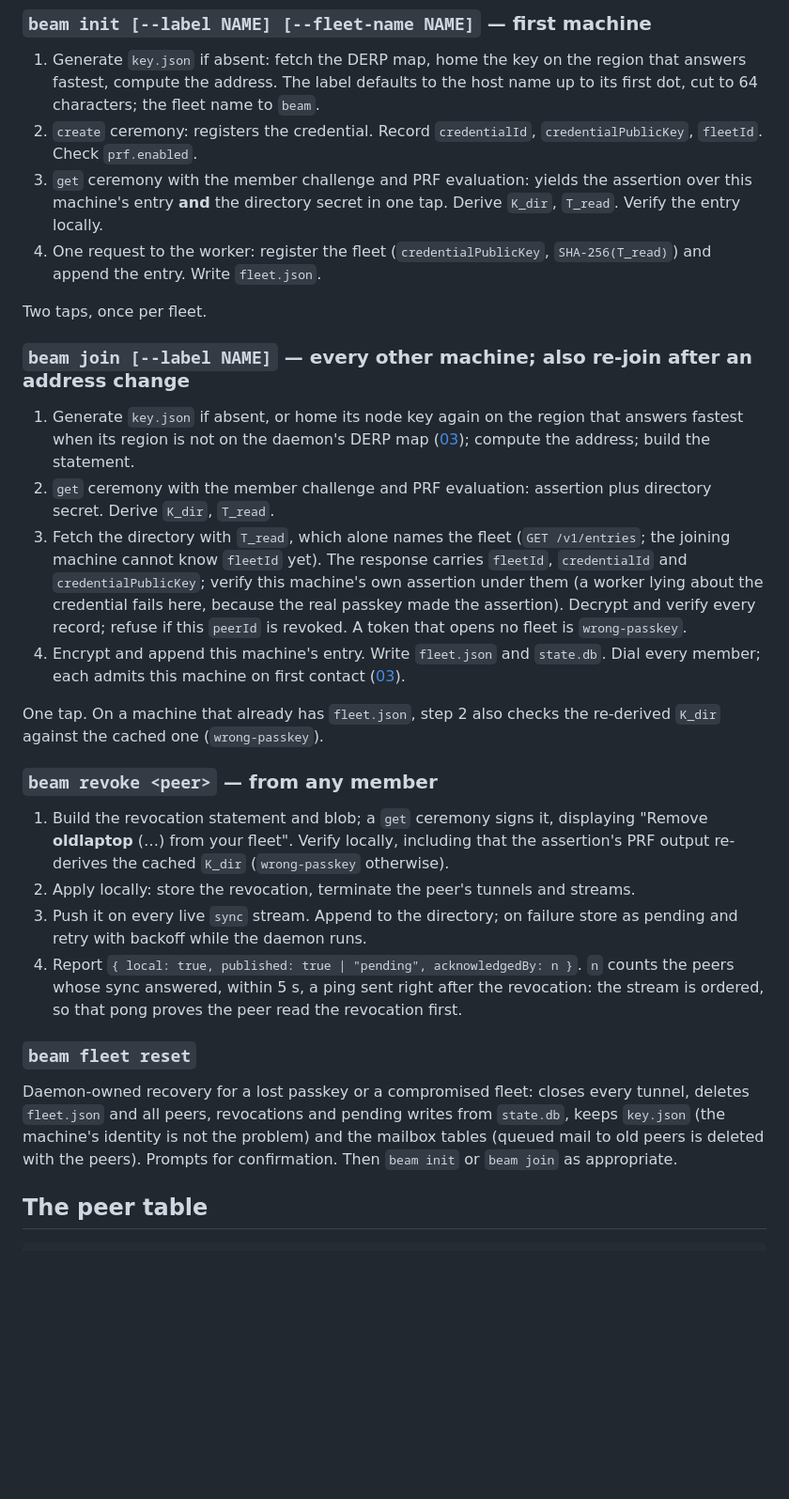
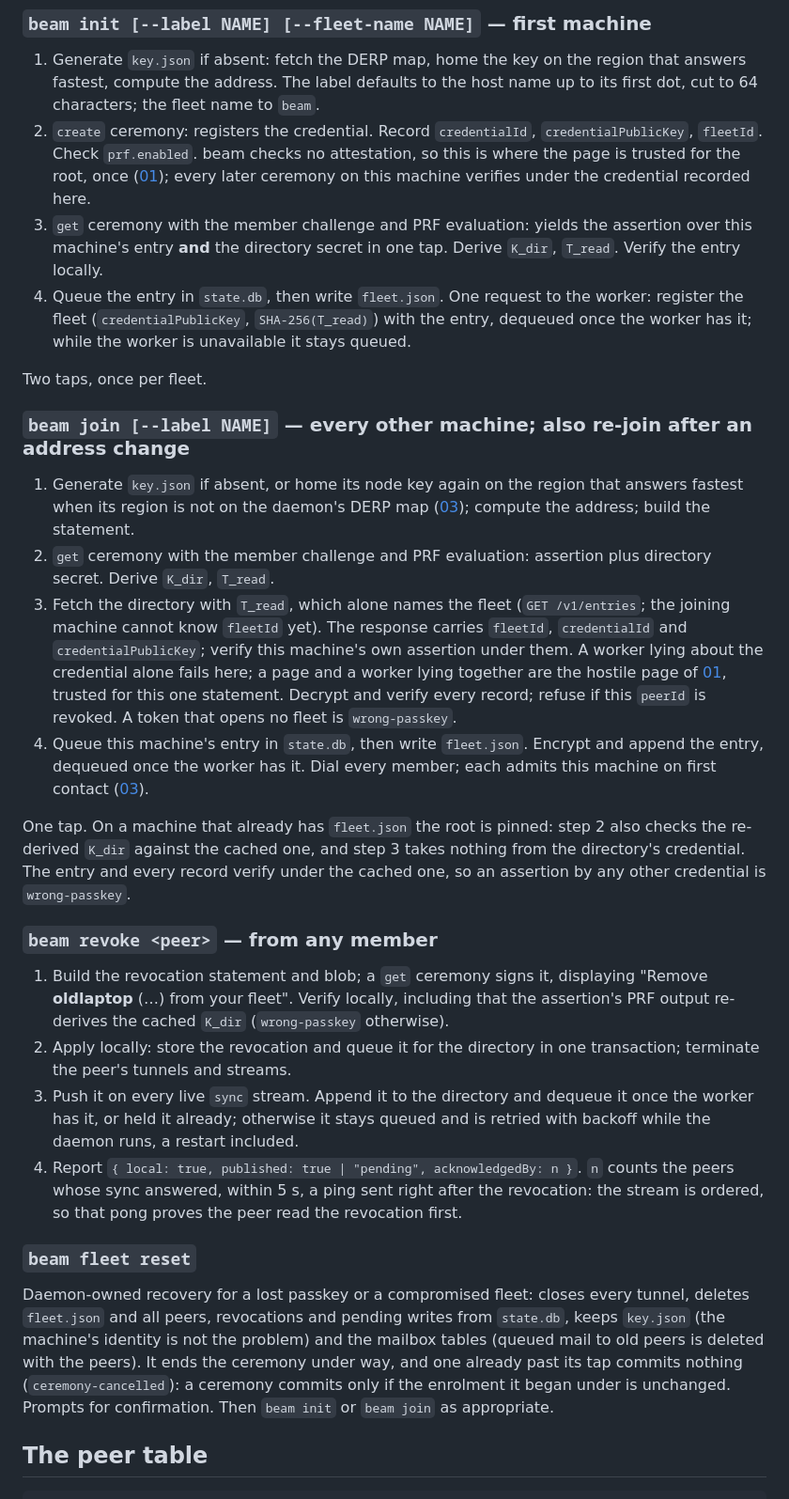
Before and after one commit to notaharness/beam, a Markdown page: docs/02-identity.md, the part around the change. Shown at 94% size. Rendered like a GitHub page; blank space fills up the shorter version.

```diff
--- a/docs/02-identity.md
+++ b/docs/02-identity.md
@@ -189,12 +189,15 @@ nothing else.
    answers fastest, compute the address. The label defaults to the host name up to its
    first dot, cut to 64 characters; the fleet name to `beam`.
 2. `create` ceremony: registers the credential. Record `credentialId`,
-   `credentialPublicKey`, `fleetId`. Check `prf.enabled`.
+   `credentialPublicKey`, `fleetId`. Check `prf.enabled`. beam checks no attestation, so
+   this is where the page is trusted for the root, once ([01](01-model.md)); every later
+   ceremony on this machine verifies under the credential recorded here.
 3. `get` ceremony with the member challenge and PRF evaluation: yields the assertion
    over this machine's entry **and** the directory secret in one tap. Derive `K_dir`,
    `T_read`. Verify the entry locally.
-4. One request to the worker: register the fleet (`credentialPublicKey`,
-   `SHA-256(T_read)`) and append the entry. Write `fleet.json`.
+4. Queue the entry in `state.db`, then write `fleet.json`. One request to the worker:
+   register the fleet (`credentialPublicKey`, `SHA-256(T_read)`) with the entry, dequeued
+   once the worker has it; while the worker is unavailable it stays queued.
 
 Two taps, once per fleet.
 
@@ -208,24 +211,30 @@ Two taps, once per fleet.
 3. Fetch the directory with `T_read`, which alone names the fleet (`GET /v1/entries`; the
    joining machine cannot know `fleetId` yet). The response carries `fleetId`,
    `credentialId` and `credentialPublicKey`; verify this machine's own assertion under
-   them (a worker lying about the credential fails here, because the real passkey made
-   the assertion). Decrypt and verify every
+   them. A worker lying about the credential alone fails here; a page and a worker lying
+   together are the hostile page of [01](01-model.md), trusted for this one statement.
+   Decrypt and verify every
    record; refuse if this `peerId` is revoked. A token that opens no fleet is
    `wrong-passkey`.
-4. Encrypt and append this machine's entry. Write `fleet.json` and `state.db`. Dial
-   every member; each admits this machine on first contact ([03](03-transport.md)).
+4. Queue this machine's entry in `state.db`, then write `fleet.json`. Encrypt and append
+   the entry, dequeued once the worker has it. Dial every member; each admits this
+   machine on first contact ([03](03-transport.md)).
 
-One tap. On a machine that already has `fleet.json`, step 2 also checks the re-derived
-`K_dir` against the cached one (`wrong-passkey`).
+One tap. On a machine that already has `fleet.json` the root is pinned: step 2 also
+checks the re-derived `K_dir` against the cached one, and step 3 takes nothing from the
+directory's credential. The entry and every record verify under the cached one, so an
+assertion by any other credential is `wrong-passkey`.
 
 ### `beam revoke <peer>` — from any member
 
 1. Build the revocation statement and blob; a `get` ceremony signs it, displaying
    "Remove **oldlaptop** (…) from your fleet". Verify locally, including that the
    assertion's PRF output re-derives the cached `K_dir` (`wrong-passkey` otherwise).
-2. Apply locally: store the revocation, terminate the peer's tunnels and streams.
-3. Push it on every live `sync` stream. Append to the directory; on failure store as
-   pending and retry with backoff while the daemon runs.
+2. Apply locally: store the revocation and queue it for the directory in one
+   transaction; terminate the peer's tunnels and streams.
+3. Push it on every live `sync` stream. Append it to the directory and dequeue it once
+   the worker has it, or held it already; otherwise it stays queued and is retried with
+   backoff while the daemon runs, a restart included.
 4. Report `{ local: true, published: true | "pending", acknowledgedBy: n }`. `n` counts the
    peers whose sync answered, within 5 s, a ping sent right after the revocation: the
    stream is ordered, so that pong proves the peer read the revocation first.
@@ -235,7 +244,9 @@ One tap. On a machine that already has `fleet.json`, step 2 also checks the re-d
 Daemon-owned recovery for a lost passkey or a compromised fleet: closes every tunnel,
 deletes `fleet.json` and all peers, revocations and pending writes from `state.db`,
 keeps `key.json` (the machine's identity is not the problem) and the mailbox tables
-(queued mail to old peers is deleted with the peers). Prompts for confirmation. Then
+(queued mail to old peers is deleted with the peers). It ends the ceremony under way,
+and one already past its tap commits nothing (`ceremony-cancelled`): a ceremony commits
+only if the enrolment it began under is unchanged. Prompts for confirmation. Then
 `beam init` or `beam join` as appropriate.
 
 ## The peer table
```
Also changed, not shown: docs/01-model.md (+17 -5 lines), docs/09-build-and-distribution.md (+9 -3 lines).
